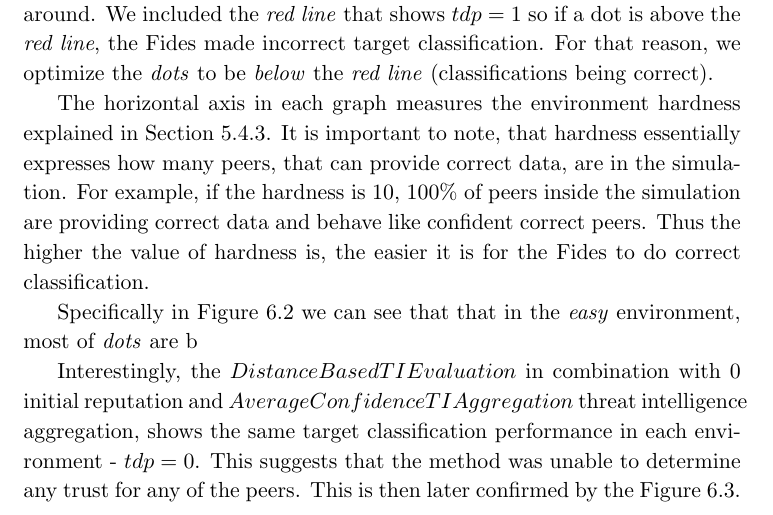
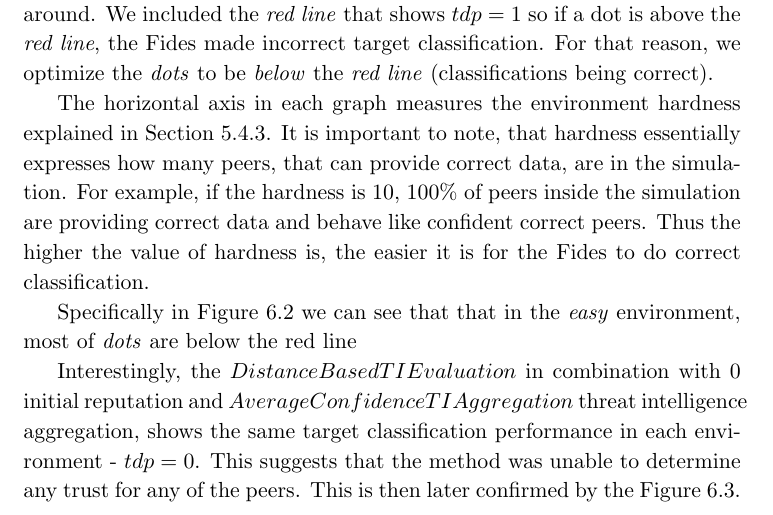
Before and after one commit to LukasForst/master-thesis, a LaTeX thesis (main.tex, which reads chapters/chap6-results/resilience.tex): part of page 78 of 101, cut so that both start at the same text. Compiled offline with pdfLaTeX.

Commit message:
Update on Overleaf.

```diff
--- a/chapters/chap6-results/resilience.tex
+++ b/chapters/chap6-results/resilience.tex
@@ -26,7 +26,7 @@ For that reason, we optimize the \textit{dots} to be \textit{below} the \textit{
 The horizontal axis in each graph measures the environment hardness explained in Section~\ref{subsec:environment-hardness}. It is important to note, that hardness essentially expresses how many peers, that can provide correct data, are in the simulation. For example, if the hardness is $10$, $100\%$ of peers inside the simulation are providing correct data and behave like confident correct peers.
 Thus the higher the value of hardness is, the easier it is for the Fides to do correct classification.
 
-Specifically in Figure~\ref{fig:0-target-detection} we can see that that in the \textit{easy} environment, most of \textit{dots} are b
+Specifically in Figure~\ref{fig:0-target-detection} we can see that that in the \textit{easy} environment, most of \textit{dots} are below the red line
 
 Interestingly, the $DistanceBasedTIEvaluation$ in combination with $0$ initial reputation and $AverageConfidenceTIAggregation$ threat intelligence aggregation, shows the same target classification performance in each environment - $tdp = 0$. This suggests that the method was unable to determine any trust for any of the peers. This is then later confirmed by the Figure~\ref{fig:0-peer-trust}.
 
```
